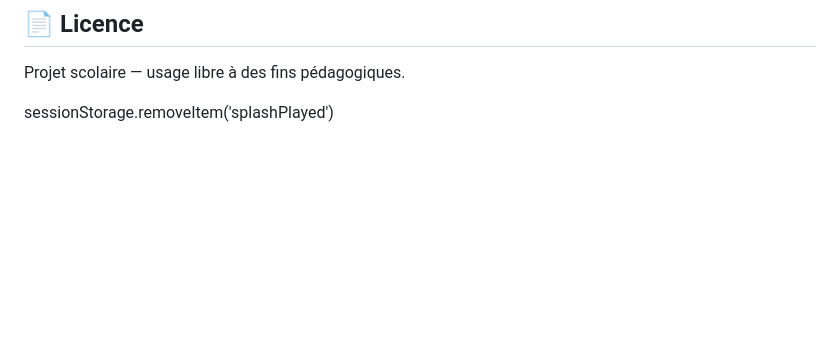
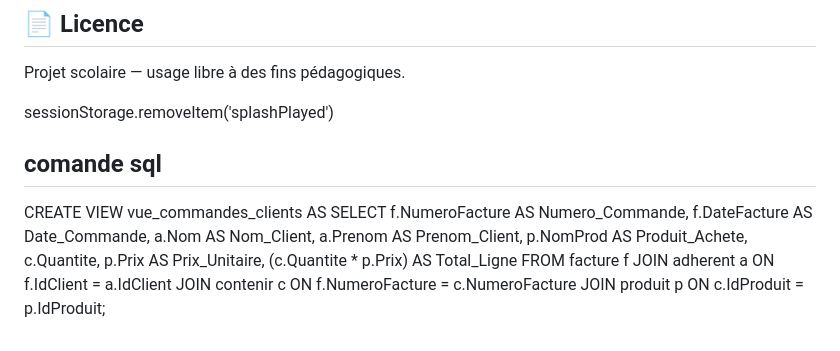
Before and after one commit to Flaimeur/Supermarche, a Markdown page: README.md, the part around the change. Drawn GitHub-style; blank space fills up the shorter version.

```diff
--- a/README.md
+++ b/README.md
@@ -192,3 +192,20 @@ $this->bdd = new PDO('mysql:host=localhost;dbname=supermarche;charset=utf8', 'ro
 Projet scolaire — usage libre à des fins pédagogiques.
 
 sessionStorage.removeItem('splashPlayed')
+
+## comande sql
+
+CREATE VIEW vue_commandes_clients AS
+SELECT
+f.NumeroFacture AS Numero_Commande,
+f.DateFacture AS Date_Commande,
+a.Nom AS Nom_Client,
+a.Prenom AS Prenom_Client,
+p.NomProd AS Produit_Achete,
+c.Quantite,
+p.Prix AS Prix_Unitaire,
+(c.Quantite \* p.Prix) AS Total_Ligne
+FROM facture f
+JOIN adherent a ON f.IdClient = a.IdClient
+JOIN contenir c ON f.NumeroFacture = c.NumeroFacture
+JOIN produit p ON c.IdProduit = p.IdProduit;
```
